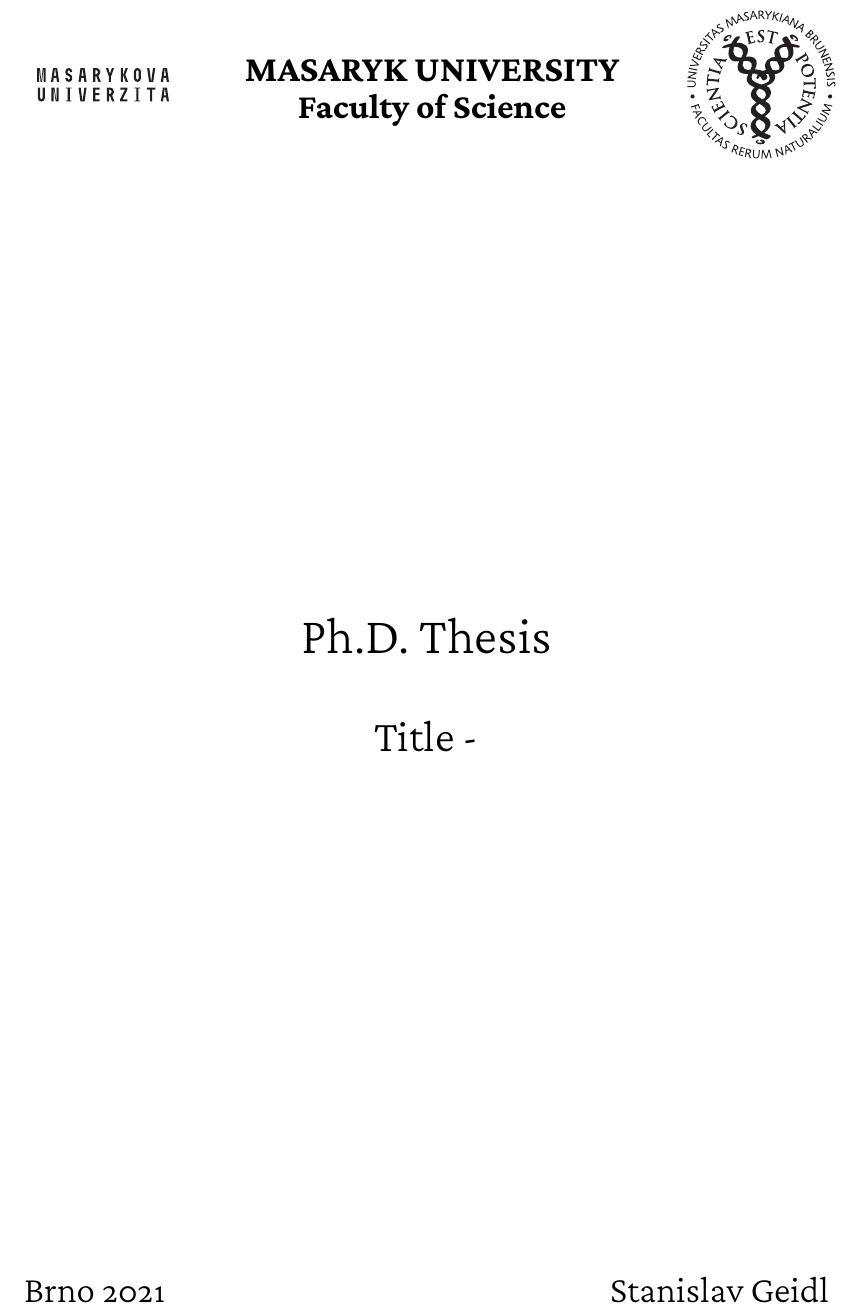
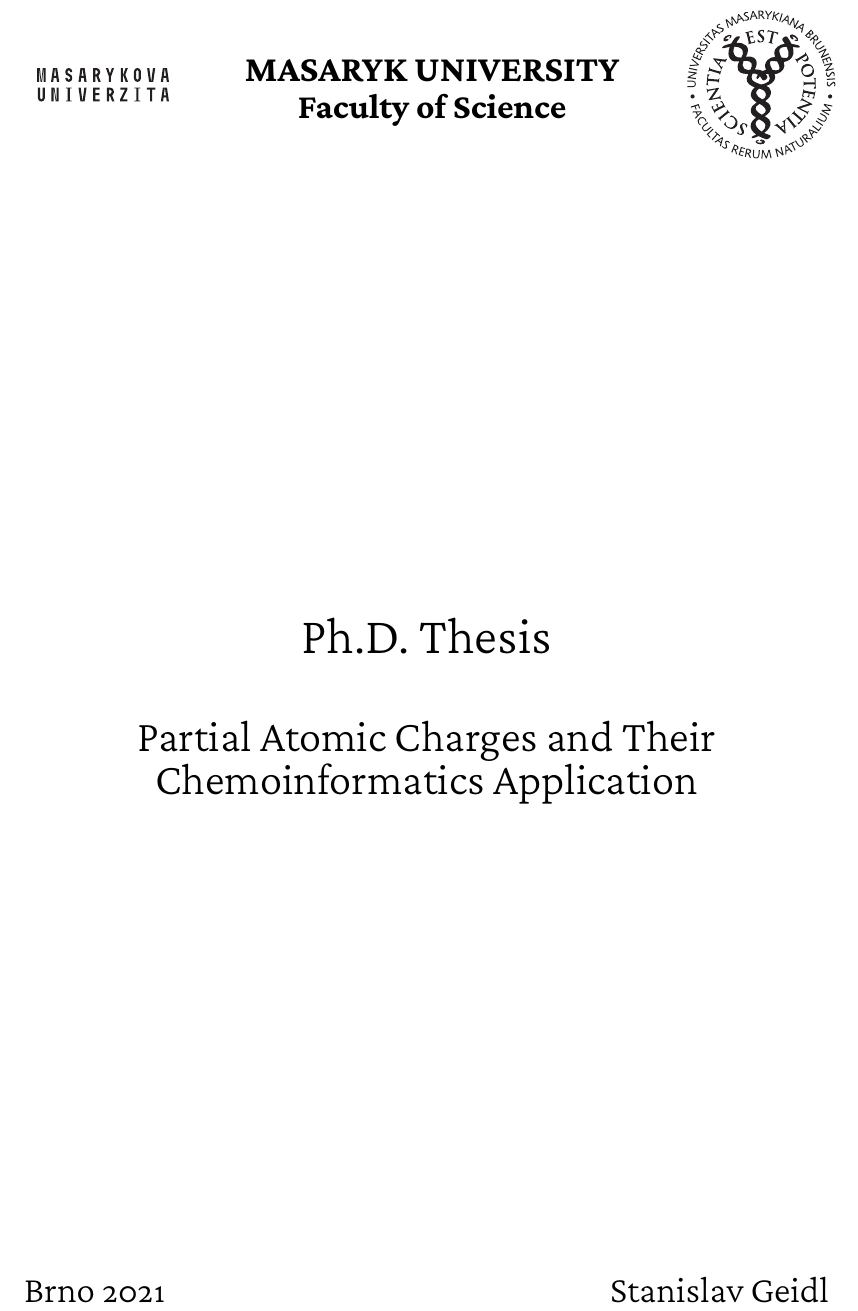
Before and after one commit to standag/dissertation, a LaTeX thesis (dissertation.tex): part of page 1 of 23, cut so that both start at the same text. The pictures show the PDF file dissertation.pdf that the author committed with the source.

Commit message:
add title

```diff
--- a/dissertation.tex
+++ b/dissertation.tex
@@ -109,7 +109,7 @@
       %\noindent\rule[0.5ex]{\linewidth}{1pt} \\
       \vspace{6ex}
       {\fontsize{24pt}{26pt}\selectfont{
-          Title - %TODO
+          Partial Atomic Charges and Their Chemoinformatics Application
       }}
   \end{center}
 
```
Also changed, not shown: dissertation.pdf.
